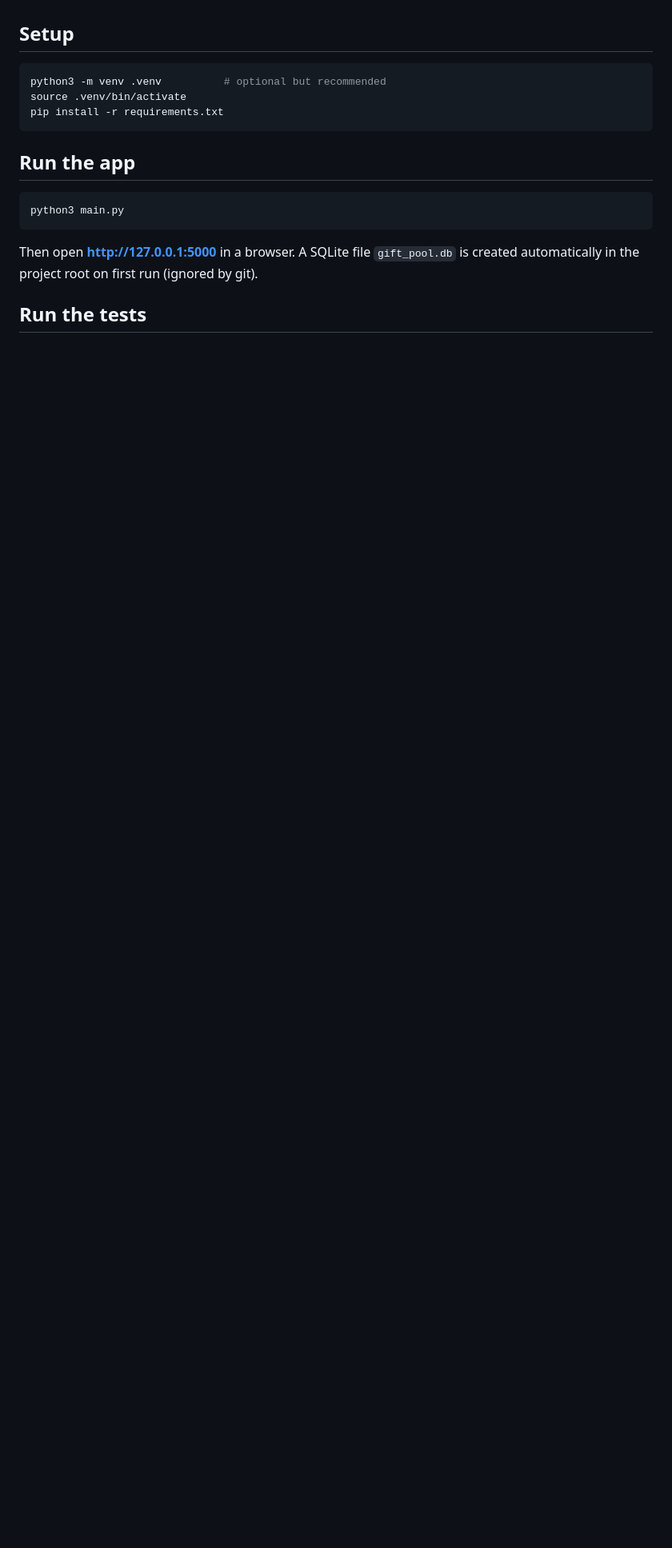
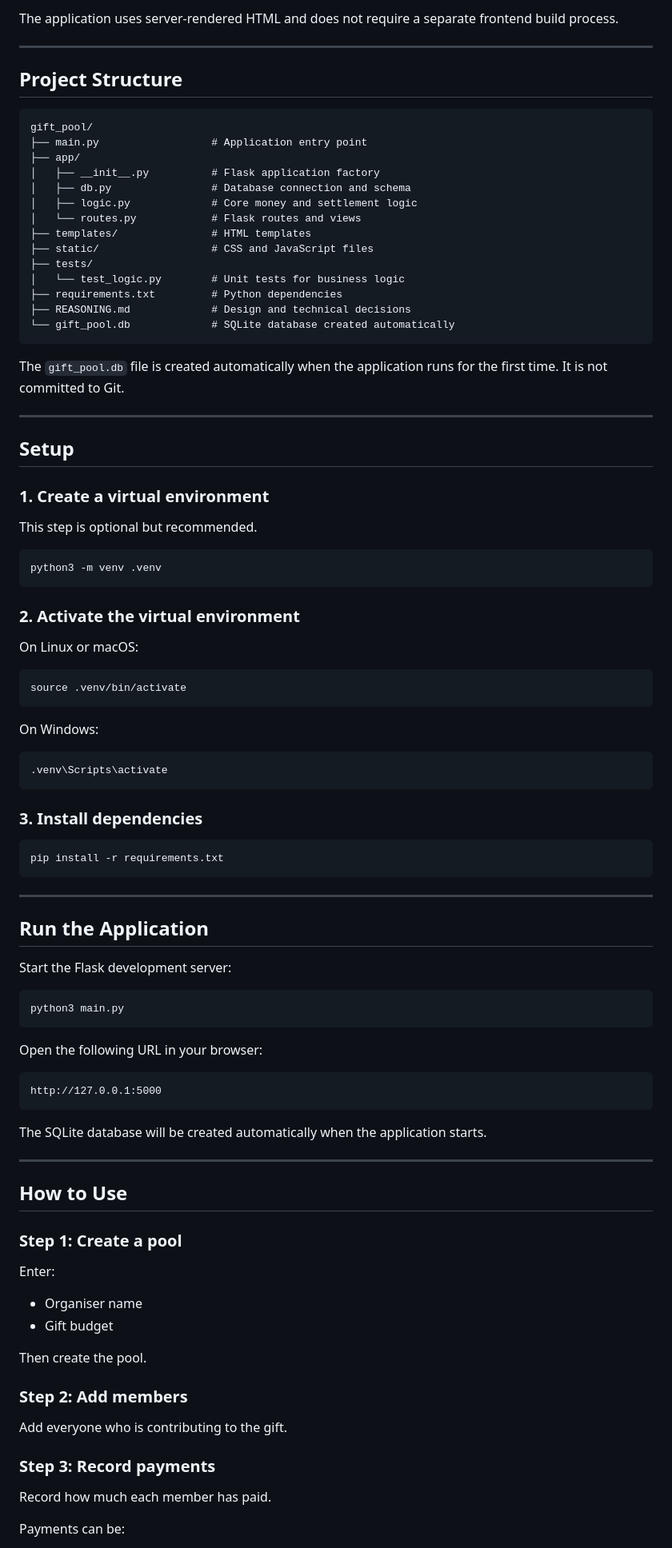
Before and after one commit to dheeraj-1112/Auriga-round-2, a Markdown page: README.md, the part around one of its changes. Shown at 80% size. GitHub-like rendering; blank space fills up the shorter version.

````diff
--- a/README.md
+++ b/README.md
@@ -22,19 +83,98 @@ See `REASONING.md` for why this stack and design were chosen.
+The application uses server-rendered HTML and does not require a separate frontend build process.
+
+---
+
+## Project Structure
+
+```text
+gift_pool/
+├── main.py                  # Application entry point
+├── app/
+│   ├── __init__.py          # Flask application factory
+│   ├── db.py                # Database connection and schema
+│   ├── logic.py             # Core money and settlement logic
+│   └── routes.py            # Flask routes and views
+├── templates/               # HTML templates
+├── static/                  # CSS and JavaScript files
+├── tests/
+│   └── test_logic.py        # Unit tests for business logic
+├── requirements.txt         # Python dependencies
+├── REASONING.md             # Design and technical decisions
+└── gift_pool.db             # SQLite database created automatically
+```
+
+The `gift_pool.db` file is created automatically when the application runs for the first time. It is not committed to Git.
+
+---
 
 ## Setup
 
+### 1. Create a virtual environment
+
+This step is optional but recommended.
+
 ```bash
-python3 -m venv .venv          # optional but recommended
+python3 -m venv .venv
+```
+
+### 2. Activate the virtual environment
+
+On Linux or macOS:
+
+```bash
 source .venv/bin/activate
+```
+
+On Windows:
+
+```bash
+.venv\Scripts\activate
+```
+
+### 3. Install dependencies
+
+```bash
 pip install -r requirements.txt
 ```
 
-## Run the app
+---
+
+## Run the Application
+
+Start the Flask development server:
 
 ```bash
 python3 main.py
 ```
 
-Then open **http://127.0.0.1:5000** in a browser. A SQLite file `gift_pool.db` is created automatically
-in the project root on first run (ignored by git).
+Open the following URL in your browser:
 
-## Run the tests
+```text
+http://127.0.0.1:5000
+```
+
+The SQLite database will be created automatically when the application starts.
+
+---
+
+## How to Use
+
+### Step 1: Create a pool
+
+Enter:
+
+- Organiser name
+- Gift budget
+
+Then create the pool.
+
+### Step 2: Add members
+
+Add everyone who is contributing to the gift.
+
+### Step 3: Record payments
+
+Record how much each member has paid.
+
+Payments can be:
+
````
Also changed, not shown: other parts of README.md (+147 -44 lines).
